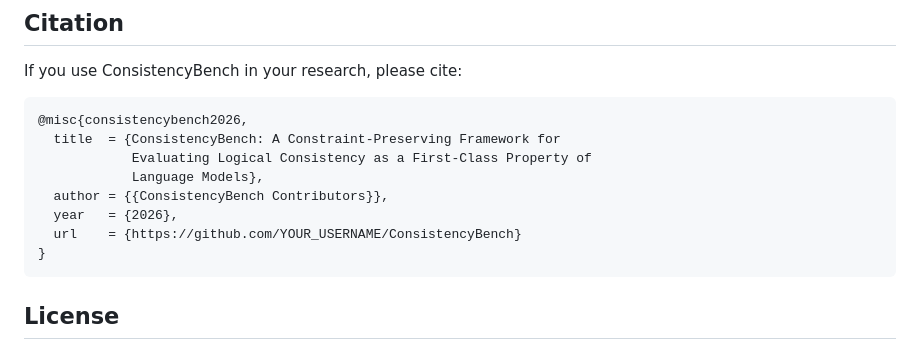
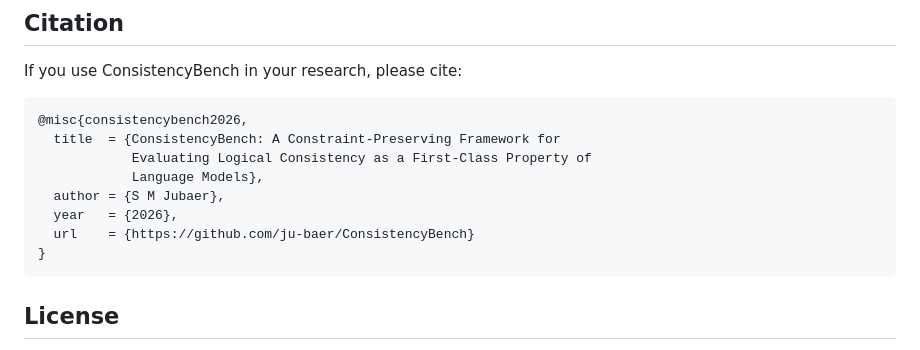
Before and after one commit to ju-baer/ConsistencyBench, a Markdown page: README.md, the part around one of its changes. Drawn GitHub-style.

````diff
--- a/README.md
+++ b/README.md
@@ -501,9 +504,9 @@ If you use ConsistencyBench in your research, please cite:
   title  = {ConsistencyBench: A Constraint-Preserving Framework for
             Evaluating Logical Consistency as a First-Class Property of
             Language Models},
-  author = {{ConsistencyBench Contributors}},
+  author = {S M Jubaer},
   year   = {2026},
-  url    = {https://github.com/YOUR_USERNAME/ConsistencyBench}
+  url    = {https://github.com/ju-baer/ConsistencyBench}
 }
 ```
 
````
Also changed, not shown: other parts of README.md (+4 -1 lines).
